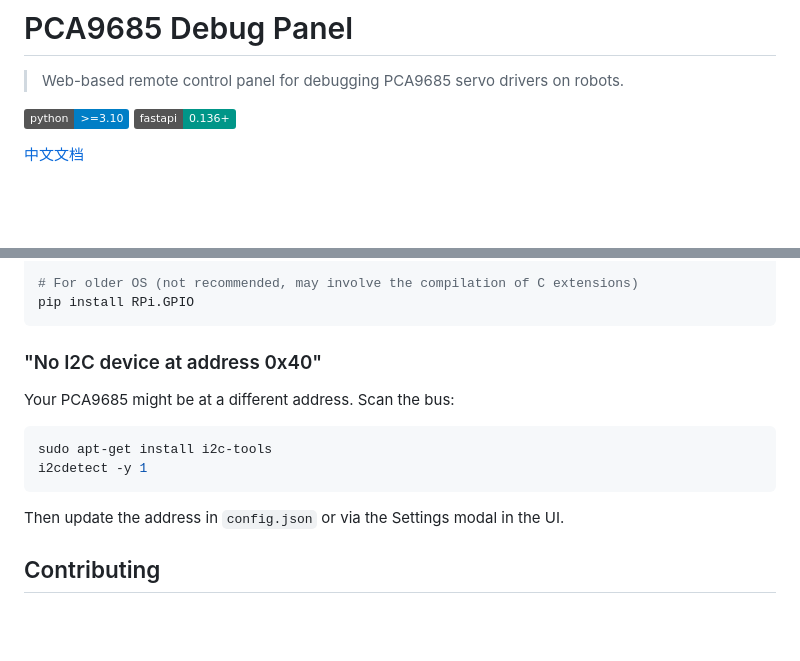
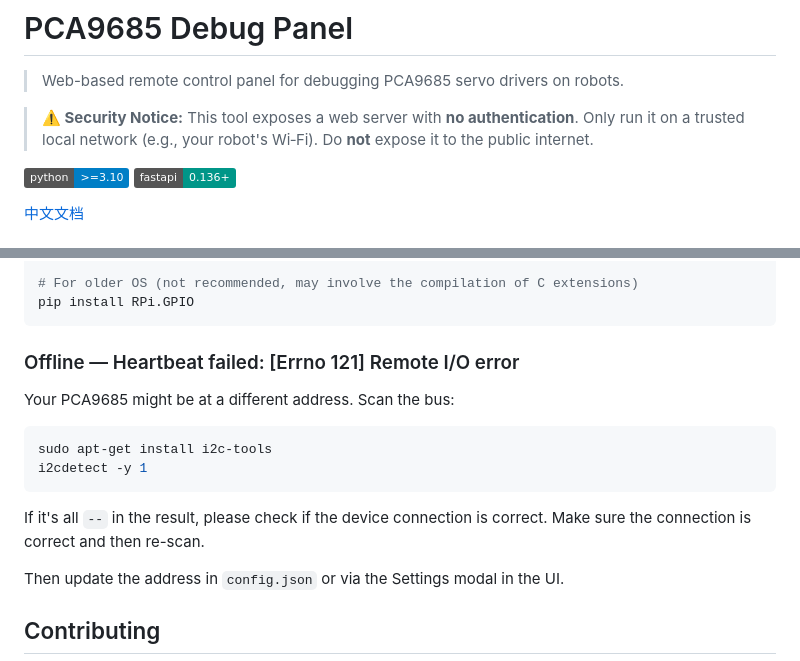
Before and after one commit to xiaokai-lyk/PCA9685-debugging-panel, a Markdown page: README.md, 2 parts joined by grey strips. Drawn GitHub-style; badges without logos; blank space fills up the shorter version.

Commit message:
[docs] add more troubleshooting and security notice

````diff
--- a/README.md
+++ b/README.md
@@ -1,6 +1,8 @@
 # PCA9685 Debug Panel
 
 > Web-based remote control panel for debugging PCA9685 servo drivers on robots.
+
+> **⚠️ Security Notice:** This tool exposes a web server with **no authentication**. Only run it on a trusted local network (e.g., your robot's Wi‑Fi). Do **not** expose it to the public internet.
 
 [![Python](https://img.shields.io/badge/python-%3E%3D3.10-blue)](https://python.org)
 [![FastAPI](https://img.shields.io/badge/fastapi-0.136%2B-009688)](https://fastapi.tiangolo.com)
@@ -135,7 +137,7 @@ pip install rpi-lgpio
 pip install RPi.GPIO
 ```
 
-### "No I2C device at address 0x40"
+### Offline — Heartbeat failed: [Errno 121] Remote I/O error
 
 Your PCA9685 might be at a different address. Scan the bus:
 
@@ -143,6 +145,7 @@ Your PCA9685 might be at a different address. Scan the bus:
 sudo apt-get install i2c-tools
 i2cdetect -y 1
 ```
+If it's all `--` in the result, please check if the device connection is correct. Make sure the connection is correct and then re-scan.
 
 Then update the address in `config.json` or via the Settings modal in the UI.
 
````
Also changed, not shown: README.zh_cn.md (+5 -2 lines).
